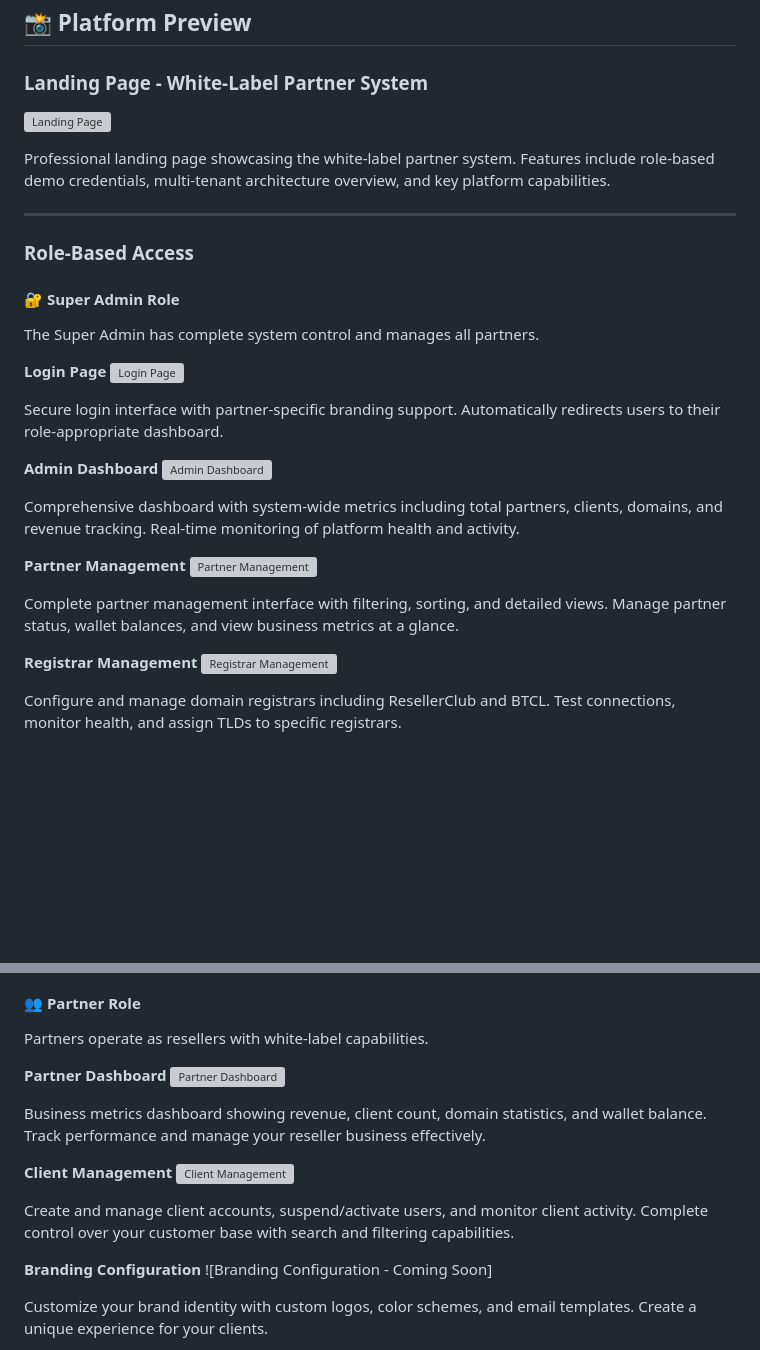
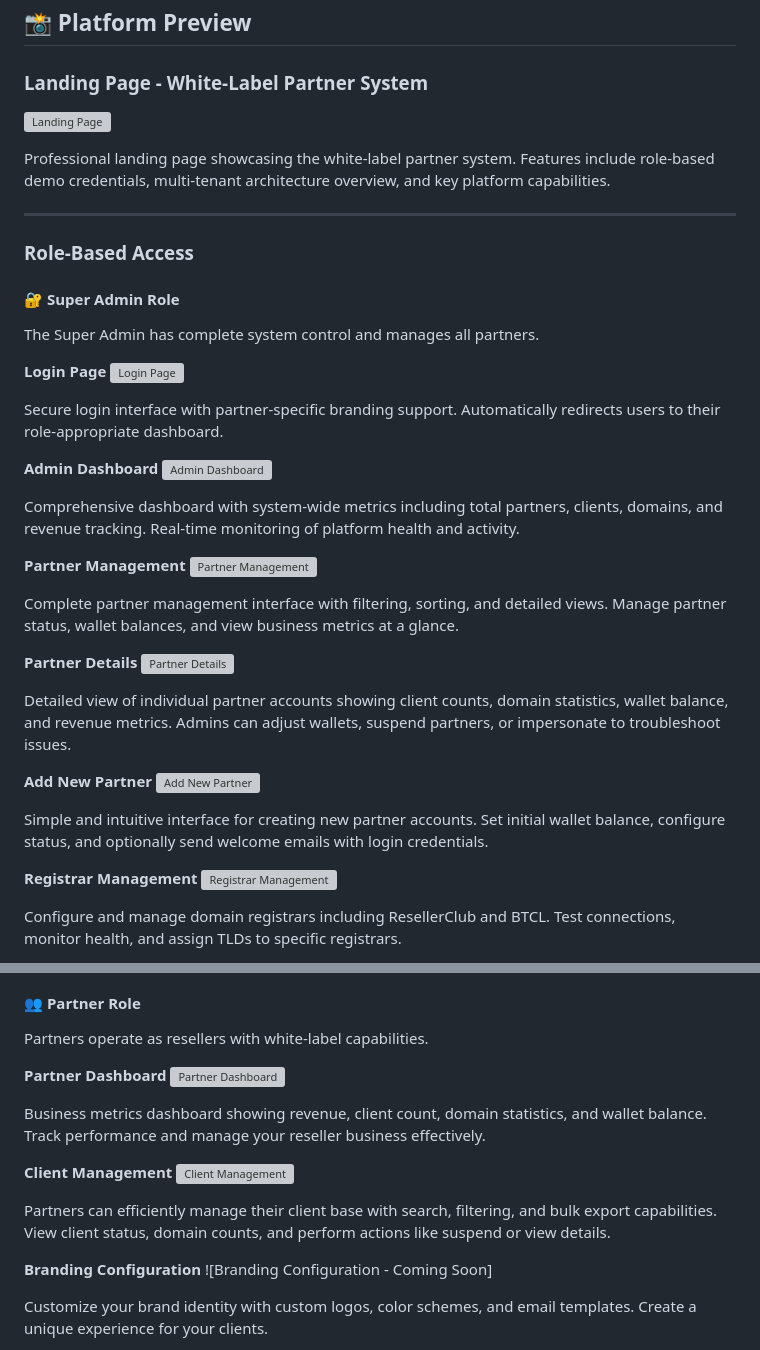
Before and after one commit to md-riaz/DomainDesk, a Markdown page: README.md, 2 parts joined by grey strips. Rendered like a GitHub page; blank space fills up the shorter version; grey boxes are pictures that could not be loaded.

Commit message:
Update README with new page screenshots
Co-authored-by: md-riaz <33659227+md-riaz@users.noreply.github.com>

```diff
--- a/README.md
+++ b/README.md
@@ -42,5 +42,15 @@ Comprehensive dashboard with system-wide metrics including total partners, clien
 
 Complete partner management interface with filtering, sorting, and detailed views. Manage partner status, wallet balances, and view business metrics at a glance.
+
+**Partner Details**
+![Partner Details](https://github.com/user-attachments/assets/13917cad-5b29-4d24-9162-4f2bf4153a86)
+
+Detailed view of individual partner accounts showing client counts, domain statistics, wallet balance, and revenue metrics. Admins can adjust wallets, suspend partners, or impersonate to troubleshoot issues.
+
+**Add New Partner**
+![Add New Partner](https://github.com/user-attachments/assets/30db4821-7dd5-4b5e-be78-a4fb16a68b09)
+
+Simple and intuitive interface for creating new partner accounts. Set initial wallet balance, configure status, and optionally send welcome emails with login credentials.
 
 **Registrar Management**
 ![Registrar Management](https://github.com/user-attachments/assets/28b766a8-4dad-4ede-a3c9-74555fe5d6ea)
@@ -77,5 +87,5 @@ Business metrics dashboard showing revenue, client count, domain statistics, and
 
-Create and manage client accounts, suspend/activate users, and monitor client activity. Complete control over your customer base with search and filtering capabilities.
+Partners can efficiently manage their client base with search, filtering, and bulk export capabilities. View client status, domain counts, and perform actions like suspend or view details.
 
 **Branding Configuration**
 ![Branding Configuration - Coming Soon]
```
Also changed, not shown: other parts of README.md (+6 -6 lines).
